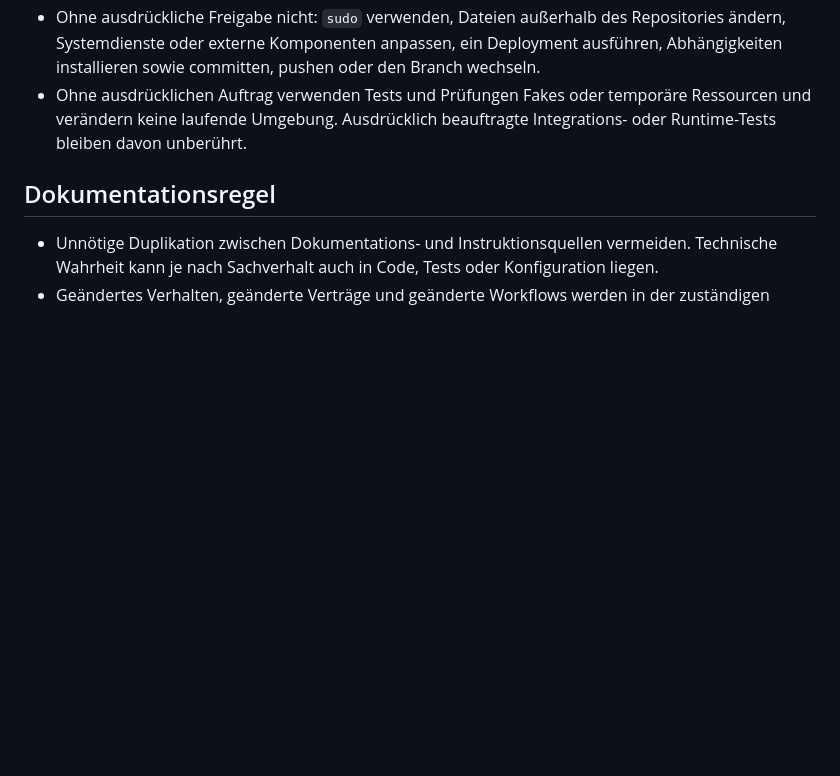
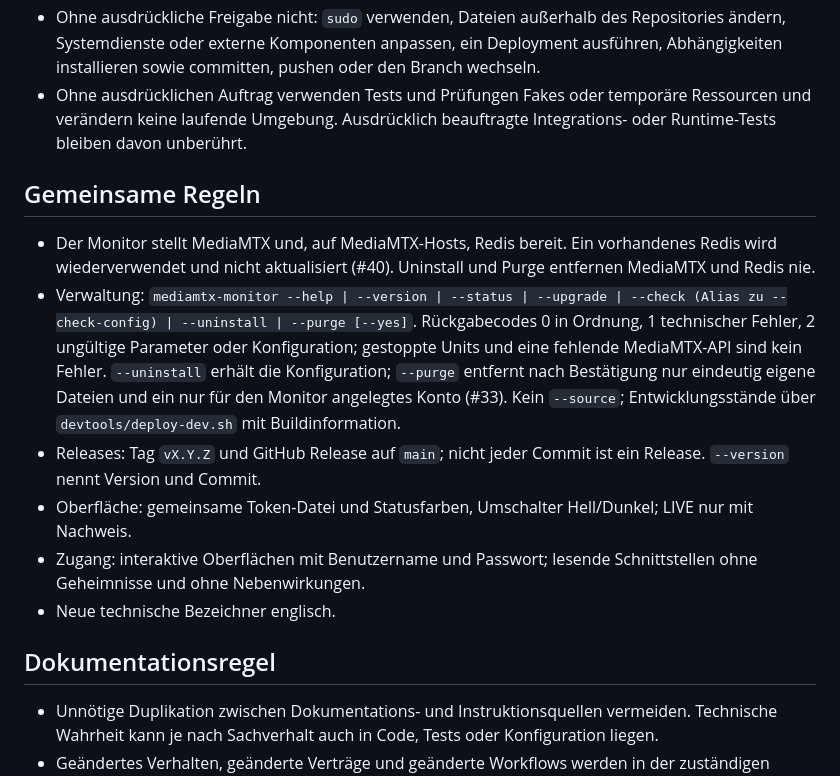
Before and after one commit to richtertoralf/mediamtxMonitor, a Markdown page: AGENTS.md, the part around the change. Drawn GitHub-style; blank space fills up the shorter version.

Commit message:
docs(agents): gemeinsame Regeln ergänzen
Co-Authored-By: Claude Opus 5.5 <noreply@anthropic.com>

```diff
--- a/AGENTS.md
+++ b/AGENTS.md
@@ -50,6 +50,27 @@ Die jeweils zuständige Grundlage vor einer Änderung lesen:
 - Ohne ausdrücklichen Auftrag verwenden Tests und Prüfungen Fakes oder
   temporäre Ressourcen und verändern keine laufende Umgebung. Ausdrücklich
   beauftragte Integrations- oder Runtime-Tests bleiben davon unberührt.
+
+## Gemeinsame Regeln
+
+- Der Monitor stellt MediaMTX und, auf MediaMTX-Hosts, Redis bereit. Ein
+  vorhandenes Redis wird wiederverwendet und nicht aktualisiert (#40).
+  Uninstall und Purge entfernen MediaMTX und Redis nie.
+- Verwaltung: `mediamtx-monitor --help | --version | --status | --upgrade |
+  --check (Alias zu --check-config) | --uninstall | --purge [--yes]`.
+  Rückgabecodes 0 in Ordnung, 1 technischer Fehler, 2 ungültige Parameter
+  oder Konfiguration; gestoppte Units und eine fehlende MediaMTX-API sind
+  kein Fehler. `--uninstall` erhält die Konfiguration; `--purge` entfernt
+  nach Bestätigung nur eindeutig eigene Dateien und ein nur für den Monitor
+  angelegtes Konto (#33). Kein `--source`; Entwicklungsstände über
+  `devtools/deploy-dev.sh` mit Buildinformation.
+- Releases: Tag `vX.Y.Z` und GitHub Release auf `main`; nicht jeder Commit
+  ist ein Release. `--version` nennt Version und Commit.
+- Oberfläche: gemeinsame Token-Datei und Statusfarben, Umschalter
+  Hell/Dunkel; LIVE nur mit Nachweis.
+- Zugang: interaktive Oberflächen mit Benutzername und Passwort; lesende
+  Schnittstellen ohne Geheimnisse und ohne Nebenwirkungen.
+- Neue technische Bezeichner englisch.
 
 ## Dokumentationsregel
 
```
